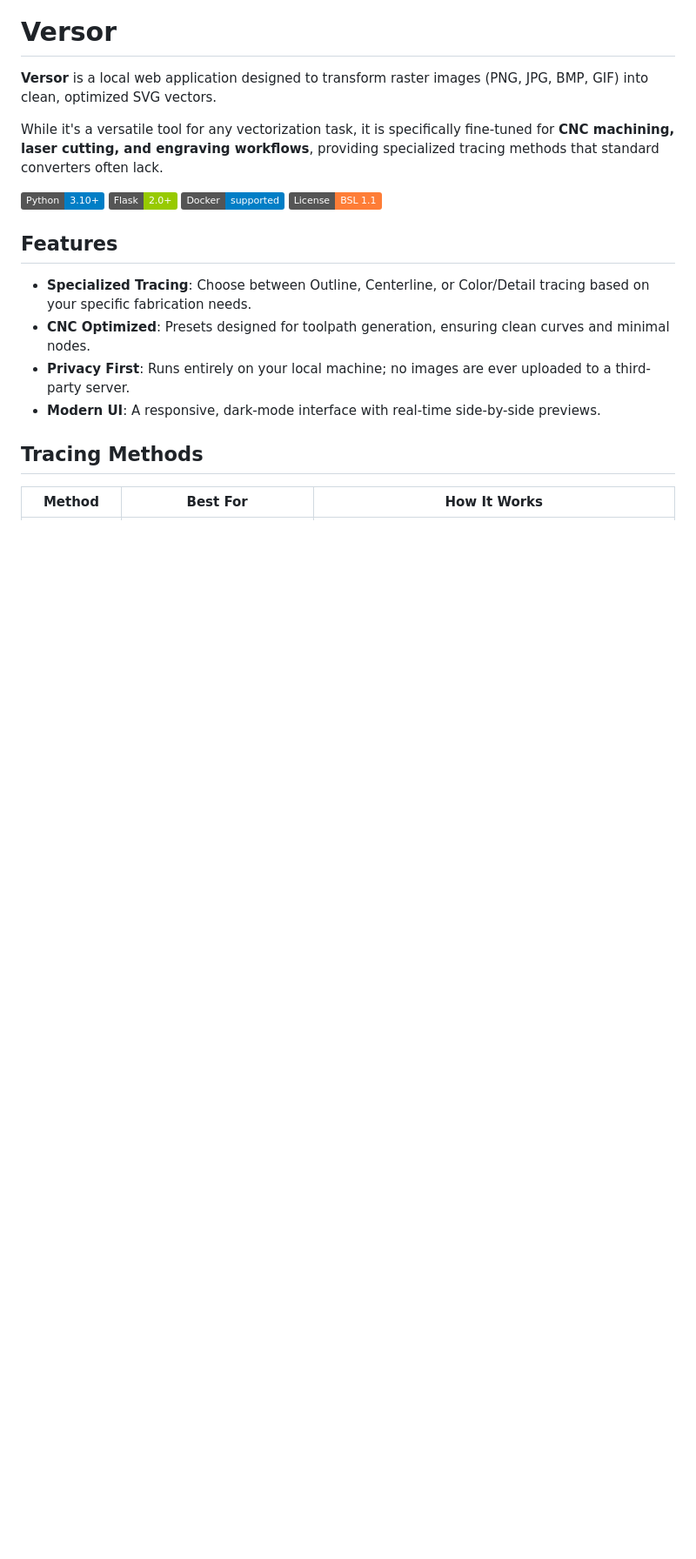
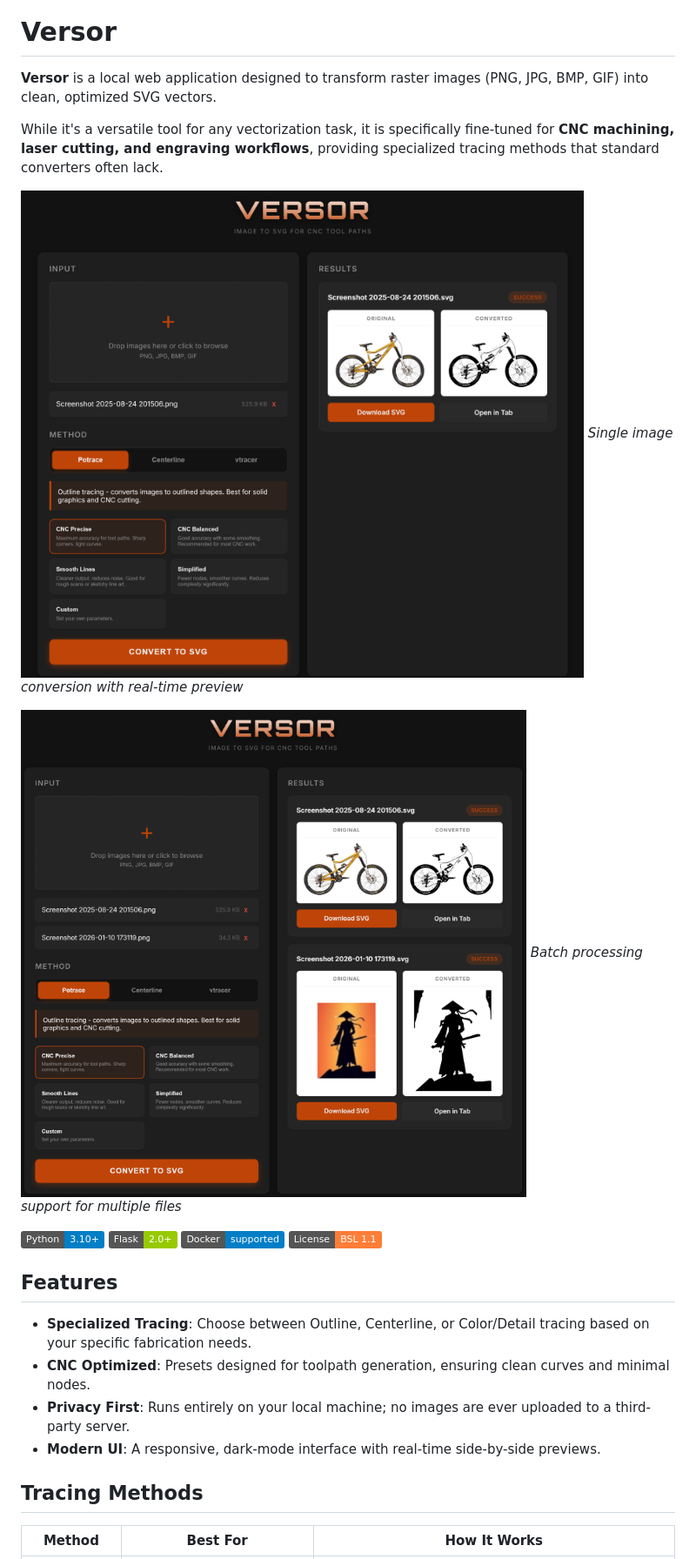
Before and after one commit to zheroz00/Versor, a Markdown page: README.md, the part around the change. Shown: that part at 87% size. Rendered like a GitHub page; pictures changed too: static/batch.png (added), static/single.png (added); badges without logos; blank space fills up the shorter version.

Commit message:
- added images to the README

```diff
--- a/README.md
+++ b/README.md
@@ -7,6 +7,13 @@
 **Versor** is a local web application designed to transform raster images (PNG, JPG, BMP, GIF) into clean, optimized SVG vectors.
 
 While it's a versatile tool for any vectorization task, it is specifically fine-tuned for **CNC machining, laser cutting, and engraving workflows**, providing specialized tracing methods that standard converters often lack.
+
+![Single Conversion](static/single.png)
+*Single image conversion with real-time preview*
+
+![Batch Conversion](static/batch.png)
+*Batch processing support for multiple files*
+
 
 ![Python](https://img.shields.io/badge/Python-3.10+-blue)
 ![Flask](https://img.shields.io/badge/Flask-2.0+-green)
```
